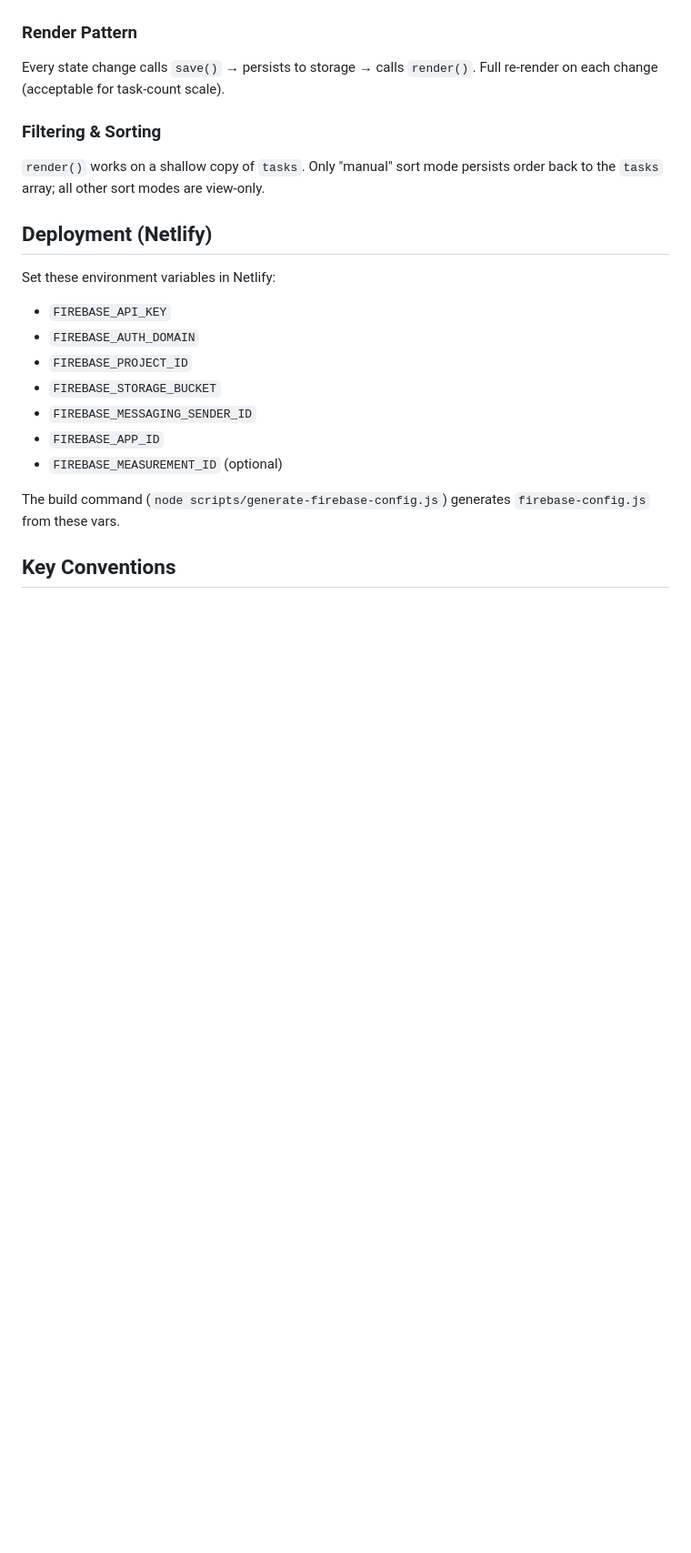
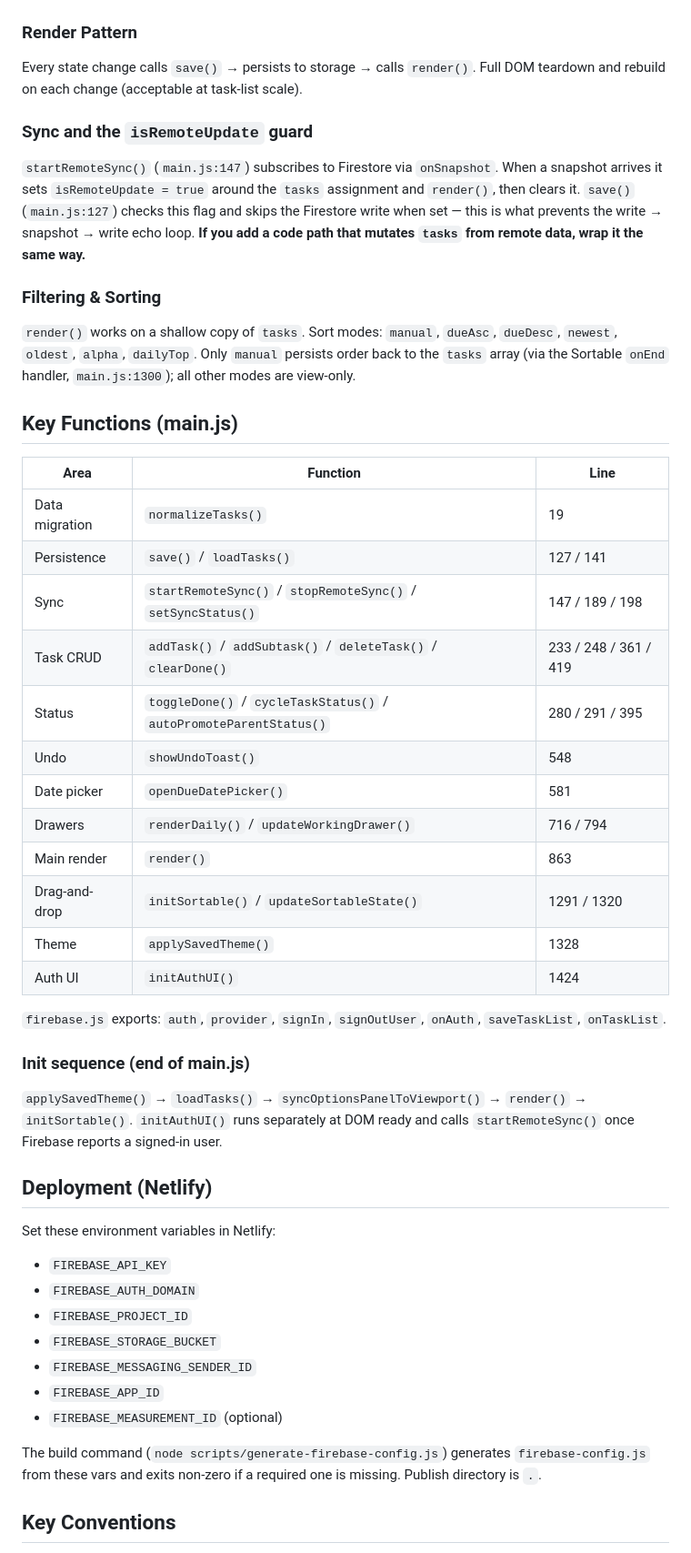
Before and after one commit to alexcaire/todo-app, a Markdown page: CLAUDE.md, the part around one of its changes. Shown at 91% size. GitHub-like rendering; blank space fills up the shorter version.

```diff
--- a/CLAUDE.md
+++ b/CLAUDE.md
@@ -70,9 +78,34 @@ All state lives in `main.js` as module-level variables:
 
 ### Render Pattern
-Every state change calls `save()` → persists to storage → calls `render()`. Full re-render on each change (acceptable for task-count scale).
+Every state change calls `save()` → persists to storage → calls `render()`. Full DOM teardown and rebuild on each change (acceptable at task-list scale).
+
+### Sync and the `isRemoteUpdate` guard
+`startRemoteSync()` (`main.js:147`) subscribes to Firestore via `onSnapshot`. When a snapshot arrives it sets `isRemoteUpdate = true` around the `tasks` assignment and `render()`, then clears it. `save()` (`main.js:127`) checks this flag and skips the Firestore write when set — this is what prevents the write → snapshot → write echo loop. **If you add a code path that mutates `tasks` from remote data, wrap it the same way.**
 
 ### Filtering & Sorting
-`render()` works on a shallow copy of `tasks`. Only "manual" sort mode persists order back to the `tasks` array; all other sort modes are view-only.
+`render()` works on a shallow copy of `tasks`. Sort modes: `manual`, `dueAsc`, `dueDesc`, `newest`, `oldest`, `alpha`, `dailyTop`. Only `manual` persists order back to the `tasks` array (via the Sortable `onEnd` handler, `main.js:1300`); all other modes are view-only.
+
+## Key Functions (main.js)
+
+| Area | Function | Line |
+|---|---|---|
+| Data migration | `normalizeTasks()` | 19 |
+| Persistence | `save()` / `loadTasks()` | 127 / 141 |
+| Sync | `startRemoteSync()` / `stopRemoteSync()` / `setSyncStatus()` | 147 / 189 / 198 |
+| Task CRUD | `addTask()` / `addSubtask()` / `deleteTask()` / `clearDone()` | 233 / 248 / 361 / 419 |
+| Status | `toggleDone()` / `cycleTaskStatus()` / `autoPromoteParentStatus()` | 280 / 291 / 395 |
+| Undo | `showUndoToast()` | 548 |
+| Date picker | `openDueDatePicker()` | 581 |
+| Drawers | `renderDaily()` / `updateWorkingDrawer()` | 716 / 794 |
+| Main render | `render()` | 863 |
+| Drag-and-drop | `initSortable()` / `updateSortableState()` | 1291 / 1320 |
+| Theme | `applySavedTheme()` | 1328 |
+| Auth UI | `initAuthUI()` | 1424 |
+
+`firebase.js` exports: `auth`, `provider`, `signIn`, `signOutUser`, `onAuth`, `saveTaskList`, `onTaskList`.
+
+### Init sequence (end of main.js)
+`applySavedTheme()` → `loadTasks()` → `syncOptionsPanelToViewport()` → `render()` → `initSortable()`. `initAuthUI()` runs separately at DOM ready and calls `startRemoteSync()` once Firebase reports a signed-in user.
 
 ## Deployment (Netlify)
 
@@ -85,7 +118,7 @@ Set these environment variables in Netlify:
 - `FIREBASE_APP_ID`
 - `FIREBASE_MEASUREMENT_ID` (optional)
 
-The build command (`node scripts/generate-firebase-config.js`) generates `firebase-config.js` from these vars.
+The build command (`node scripts/generate-firebase-config.js`) generates `firebase-config.js` from these vars and exits non-zero if a required one is missing. Publish directory is `.`.
 
 ## Key Conventions
 
```
Also changed, not shown: other parts of CLAUDE.md (+33 -21 lines).
